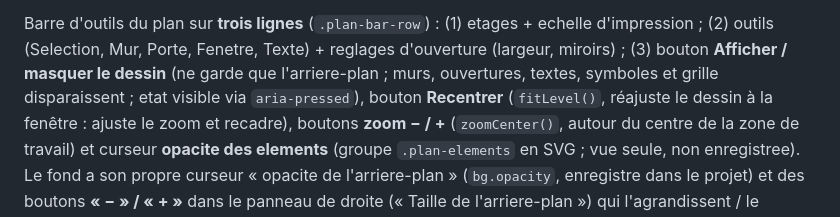
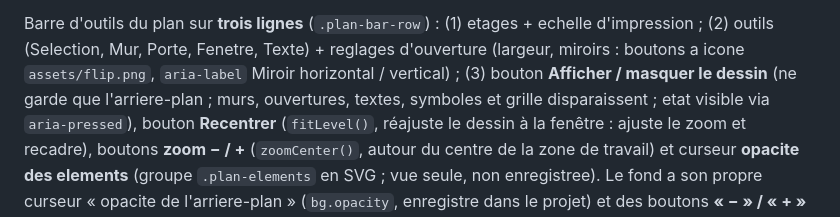
Before and after one commit to doddoreul/elecschema, a Markdown page: AGENT.md, the part around the change. Drawn GitHub-style.

Commit message:
docs: icone des boutons miroir

```diff
--- a/AGENT.md
+++ b/AGENT.md
@@ -265,7 +265,8 @@ suppression.
 
 Barre d'outils du plan sur **trois lignes** (`.plan-bar-row`) : (1) etages + echelle
 d'impression ; (2) outils (Selection, Mur, Porte, Fenetre, Texte) + reglages d'ouverture
-(largeur, miroirs) ; (3) bouton **Afficher / masquer le dessin** (ne garde que
+(largeur, miroirs : boutons a icone `assets/flip.png`, `aria-label` Miroir horizontal /
+vertical) ; (3) bouton **Afficher / masquer le dessin** (ne garde que
 l'arriere-plan ; murs, ouvertures, textes, symboles et grille disparaissent ; etat visible
 via `aria-pressed`), bouton **Recentrer** (`fitLevel()`, réajuste le dessin à la fenêtre :
 ajuste le zoom et recadre), boutons **zoom − / +** (`zoomCenter()`, autour du centre de la
```
